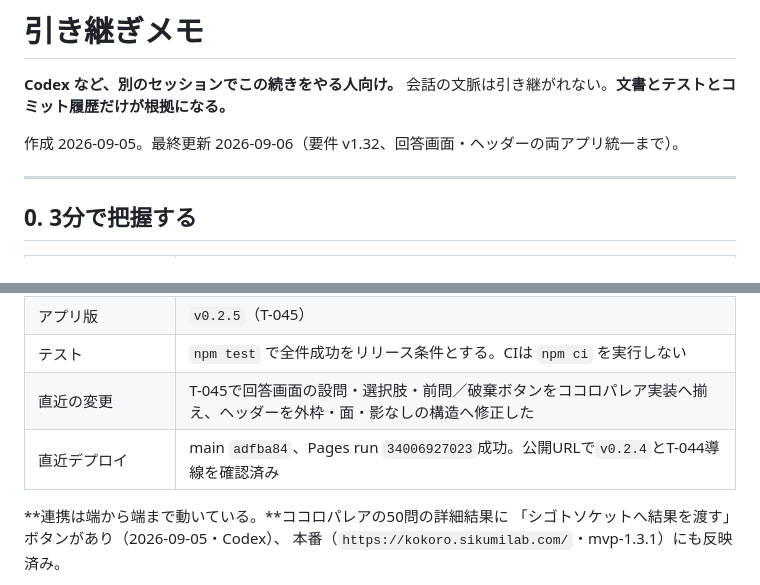
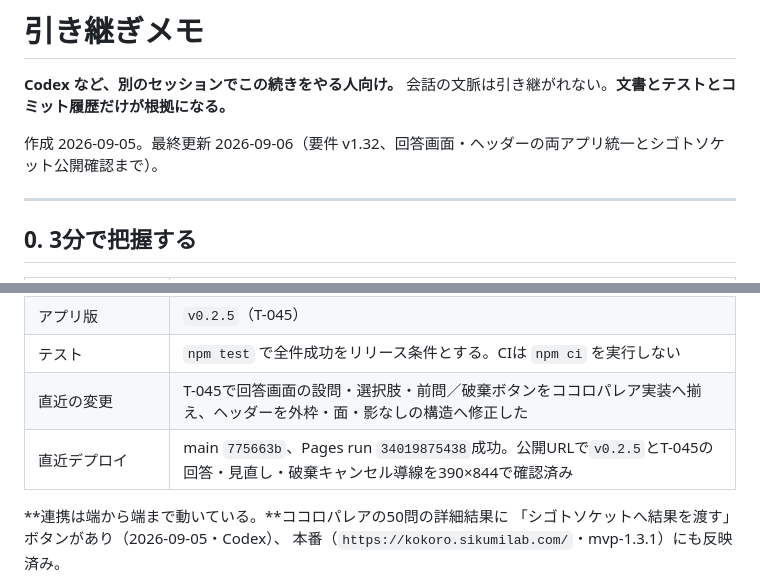
Before and after one commit to gerupon-lgtm/sigotosocket, a Markdown page: docs/引き継ぎメモ.md, 2 parts joined by grey strips. Rendered like a GitHub page.

Commit message:
docs: record v0.2.5 deployment

```diff
--- a/docs/引き継ぎメモ.md
+++ b/docs/引き継ぎメモ.md
@@ -3,7 +3,7 @@
 **Codex など、別のセッションでこの続きをやる人向け。**
 会話の文脈は引き継がれない。**文書とテストとコミット履歴だけが根拠になる。**
 
-作成 2026-09-05。最終更新 2026-09-06（要件 v1.32、回答画面・ヘッダーの両アプリ統一まで）。
+作成 2026-09-05。最終更新 2026-09-06（要件 v1.32、回答画面・ヘッダーの両アプリ統一とシゴトソケット公開確認まで）。
 
 ---
 
@@ -17,7 +17,7 @@
 | アプリ版 | `v0.2.5`（T-045） |
 | テスト | `npm test` で全件成功をリリース条件とする。CIは `npm ci` を実行しない |
 | 直近の変更 | T-045で回答画面の設問・選択肢・前問／破棄ボタンをココロパレア実装へ揃え、ヘッダーを外枠・面・影なしの構造へ修正した |
-| 直近デプロイ | main `adfba84`、Pages run `34006927023`成功。公開URLで`v0.2.4`とT-044導線を確認済み |
+| 直近デプロイ | main `775663b`、Pages run `34019875438`成功。公開URLで`v0.2.5`とT-045の回答・見直し・破棄キャンセル導線を390×844で確認済み |
 
 **連携は端から端まで動いている。**ココロパレアの50問の詳細結果に
 「シゴトソケットへ結果を渡す」ボタンがあり（2026-09-05・Codex）、
```
